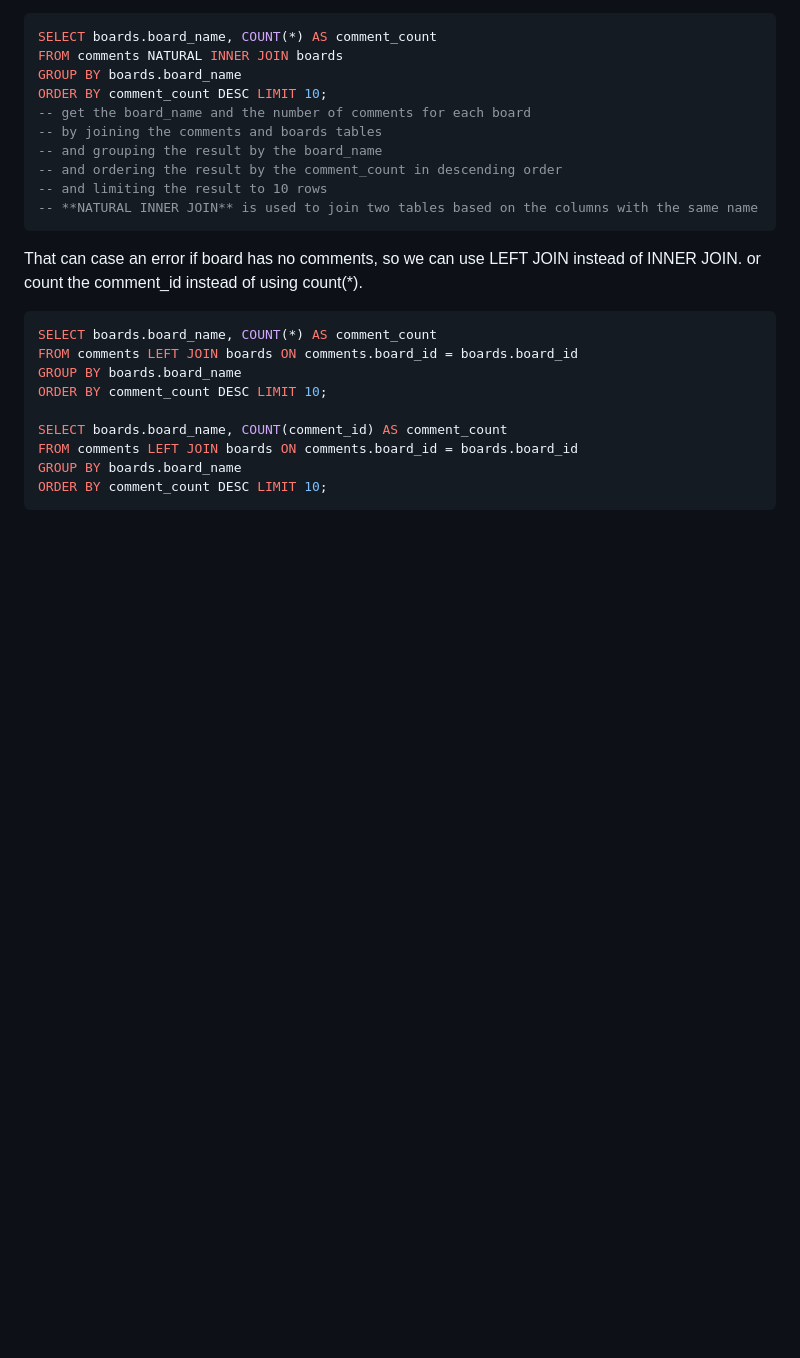
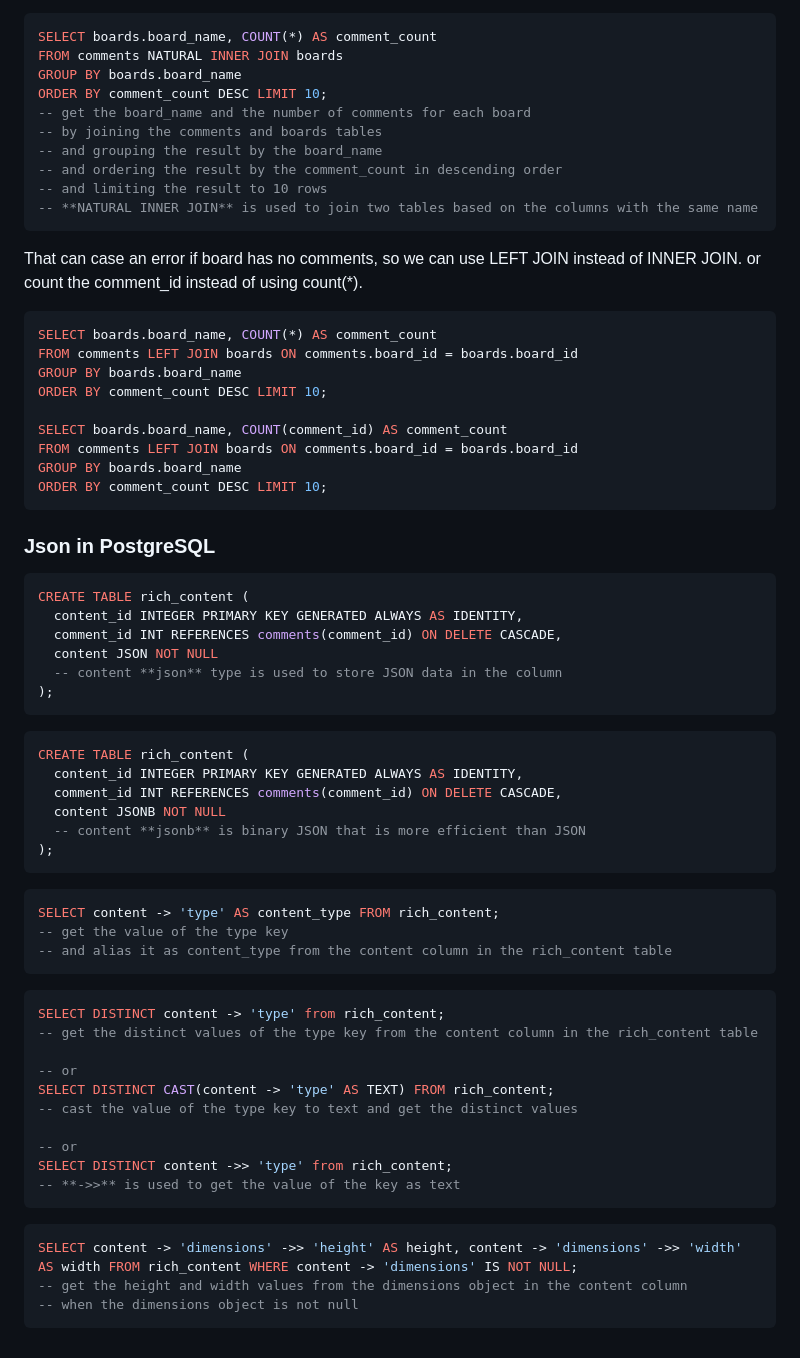
Before and after one commit to Adosh74/Complete-Intro-To-Databases, a Markdown page: SQL/README.md, the part around the change. Drawn GitHub-style; blank space fills up the shorter version.

Commit message:
+ add json in postgresql notes

````diff
--- a/SQL/README.md
+++ b/SQL/README.md
@@ -258,3 +258,48 @@ FROM comments LEFT JOIN boards ON comments.board_id = boards.board_id
 GROUP BY boards.board_name
 ORDER BY comment_count DESC LIMIT 10;
 ```
+
+### Json in PostgreSQL
+
+```sql
+CREATE TABLE rich_content (
+  content_id INTEGER PRIMARY KEY GENERATED ALWAYS AS IDENTITY,
+  comment_id INT REFERENCES comments(comment_id) ON DELETE CASCADE,
+  content JSON NOT NULL
+  -- content **json** type is used to store JSON data in the column
+);
+```
+
+```sql
+CREATE TABLE rich_content (
+  content_id INTEGER PRIMARY KEY GENERATED ALWAYS AS IDENTITY,
+  comment_id INT REFERENCES comments(comment_id) ON DELETE CASCADE,
+  content JSONB NOT NULL
+  -- content **jsonb** is binary JSON that is more efficient than JSON
+);
+```
+
+```sql
+SELECT content -> 'type' AS content_type FROM rich_content;
+-- get the value of the type key
+-- and alias it as content_type from the content column in the rich_content table
+```
+
+```sql
+SELECT DISTINCT content -> 'type' from rich_content;
+-- get the distinct values of the type key from the content column in the rich_content table
+
+-- or
+SELECT DISTINCT CAST(content -> 'type' AS TEXT) FROM rich_content;
+-- cast the value of the type key to text and get the distinct values
+
+-- or
+SELECT DISTINCT content ->> 'type' from rich_content;
+-- **->>** is used to get the value of the key as text
+```
+
+```sql
+SELECT content -> 'dimensions' ->> 'height' AS height, content -> 'dimensions' ->> 'width' AS width FROM rich_content WHERE content -> 'dimensions' IS NOT NULL;
+-- get the height and width values from the dimensions object in the content column
+-- when the dimensions object is not null
+```
````
